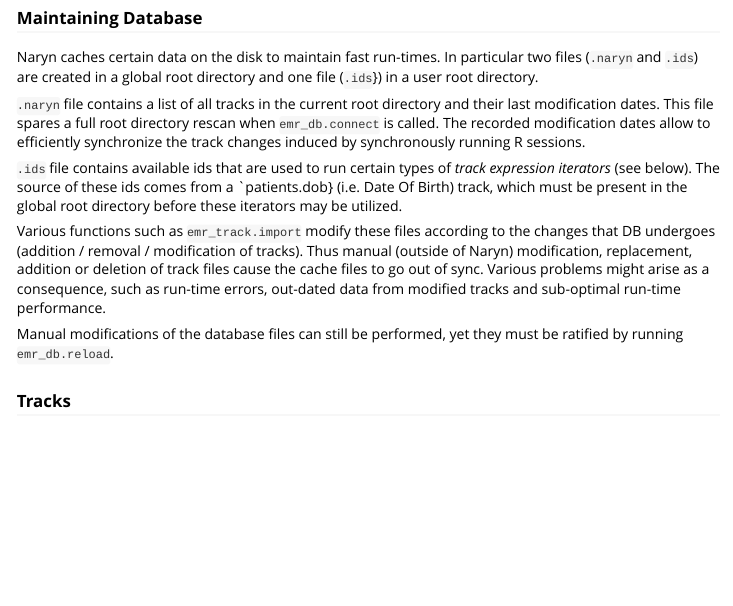
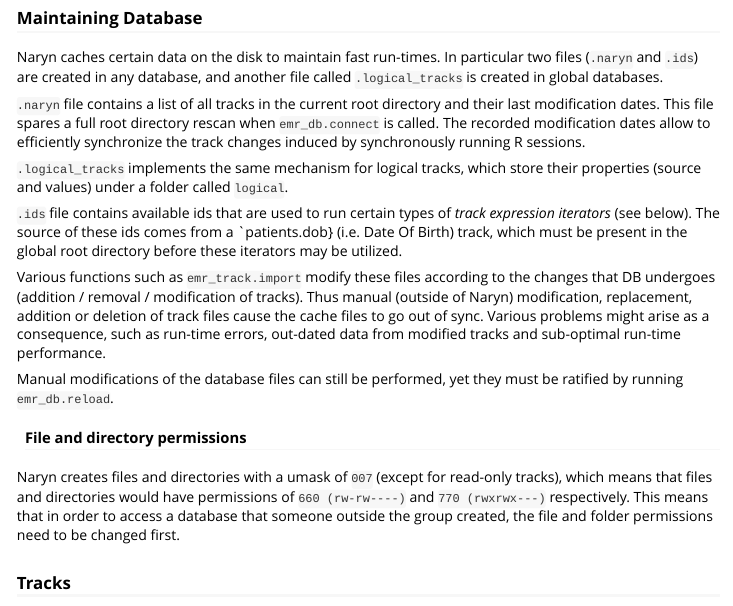
Before and after one commit to tanaylab/naryn, an R Markdown document (vignettes/naryn.Rmd): the page in a window 1100 px wide, from 1110 px down. Rendered offline with R 4.5, knitr and Pandoc, with nearby package versions.

Commit message:
Changed R umask to 007 and added permissions tests (#55)

```diff
--- a/vignettes/naryn.Rmd
+++ b/vignettes/naryn.Rmd
@@ -42,15 +42,21 @@
 
 ### Maintaining Database
 
-Naryn caches certain data on the disk to maintain fast run-times. In particular two files (`.naryn` and `.ids`) are created in a global root directory and one file (`.ids`}) in a user root directory.
+Naryn caches certain data on the disk to maintain fast run-times. In particular two files (`.naryn` and `.ids`) are created in any database, and another file called `.logical_tracks` is created in global databases.
 
 `.naryn` file contains a list of all tracks in the current root directory and their last modification dates. This file spares a full root directory rescan when `emr_db.connect` is called. The recorded modification dates allow to efficiently synchronize the track changes induced by synchronously running R sessions.
+
+`.logical_tracks` implements the same mechanism for logical tracks, which store their properties (source and values) under a folder called `logical`.
 
 `.ids` file contains available ids that are used to run certain types of *track expression iterators* (see below). The source of these ids comes from a `patients.dob} (i.e. Date Of Birth) track, which must be present in the global root directory before these iterators may be utilized.
 
 Various functions such as `emr_track.import` modify these files according to the changes that DB undergoes (addition / removal / modification of tracks). Thus manual (outside of Naryn) modification, replacement, addition or deletion of track files cause the cache files to go out of sync. Various problems might arise as a consequence, such as run-time errors, out-dated data from modified tracks and sub-optimal run-time performance.
 
 Manual modifications of the database files can still be performed, yet they must be ratified by running `emr_db.reload`.
+
+#### File and directory permissions
+
+Naryn creates files and directories with a umask of `007` (except for read-only tracks), which means that files and directories would have permissions of `660 (rw-rw----)` and `770 (rwxrwx---)` respectively. This means that in order to access a database that someone outside the group created, the file and folder permissions need to be changed first.
 
 ### Tracks
 
```
Also changed, not shown: R/zzz.R (+1 -1 lines), 1 other file.
